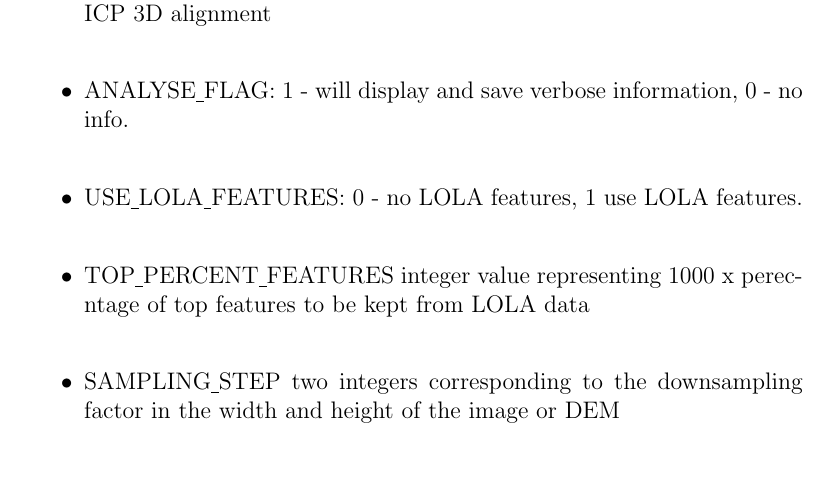
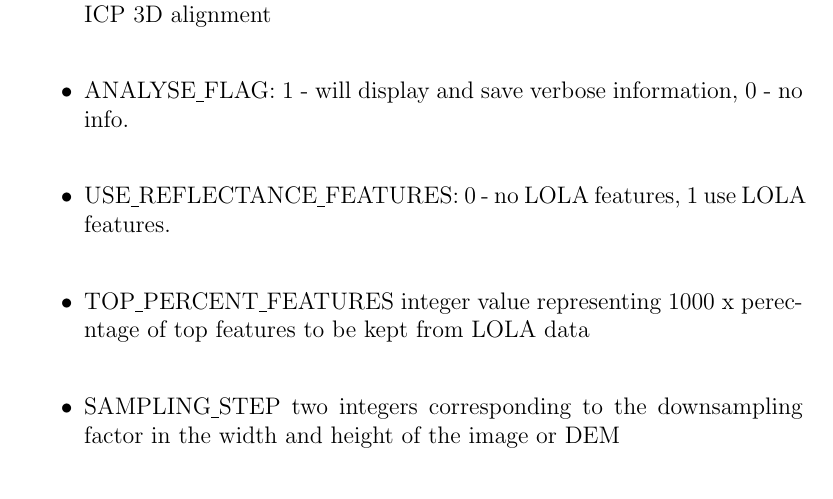
Before and after one commit to zmoratto/LIMA, a LaTeX document (AlignmentTK.tex): part of page 2 of 3, cut so that both start at the same text, the shorter picture padded with empty space. Compiled offline with pdfLaTeX.

Commit message:
added DEM_DRG mode to assembler, changed ICP api to inclde the center of rotation, and changed the USE_LOLA_FEATURES field in settings to USE_REFLECTANCE_FETURES to better reflect the puropose of this flag/field
git-svn-id: https://babelfish.arc.nasa.gov/svn/stereopipeline/sandbox/lima@1540 1395e39a-8119-0410-9602-abf82d98ffd9

```diff
--- a/AlignmentTK.tex
+++ b/AlignmentTK.tex
@@ -25,7 +25,7 @@
 MATCHING\underline{ }MODE 1\\
 REFLECTANCE\underline{ }TYPE 2\\
 ANALYSE\underline{ }FLAG 0\\
-USE\underline{ }LOLA\underline{ }FEATURES 1\\
+USE\underline{ }REFLECTANCE\underline{ }FEATURES 1\\
 TOP\underline{ }PERCENT\underline{ }FEATURES 1\\
 SAMPLING\underline{ }STEP 100 100\\
 MATCH\underline{ }WINDOW 5 5\\
@@ -41,7 +41,7 @@
 \begin{itemize}
 \item{MATCHING\underline{ }MODE}: 0 - no matching, 1 - affine 2D alignmment, 2 -ICP 3D alignment\\
 \item{ANALYSE\underline{ }FLAG}:  1 - will display and save verbose information, 0 - no info.\\
-\item{USE\underline{ }LOLA\underline{ }FEATURES}: 0 - no LOLA features, 1 use LOLA features.\\
+\item{USE\underline{ }REFLECTANCE\underline{ }FEATURES}: 0 - no LOLA features, 1 use LOLA features.\\
 \item{TOP\underline{ }PERCENT\underline{ }FEATURES} integer value representing 1000 x perecntage of top features to be kept from LOLA data\\
 \item{SAMPLING\underline{ }STEP} two integers corresponding to the downsampling factor in the width and height of the image or DEM\\
 \item{MATCH\underline{ }WINDOW}: two integers corresponding to the width and height of the matching window\\
```
Also changed, not shown: coregister_settings_example.txt (+1 -1 lines), 12 other files.
